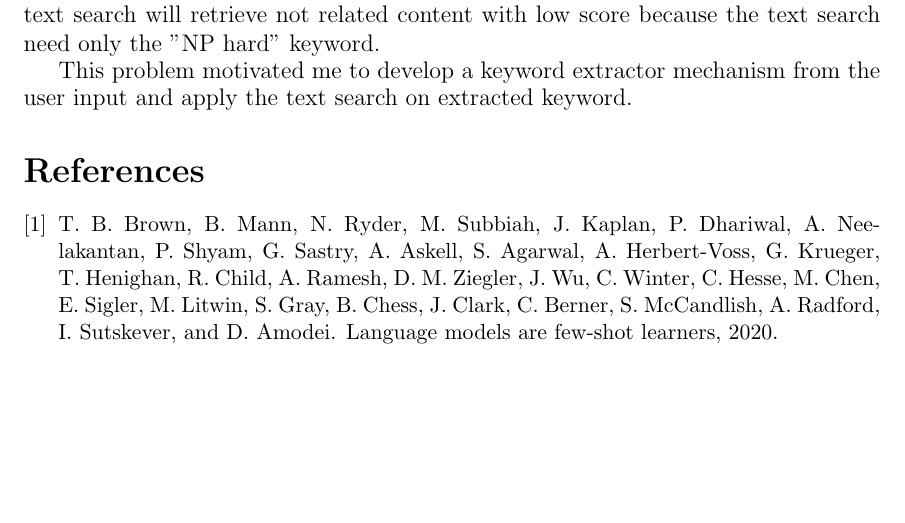
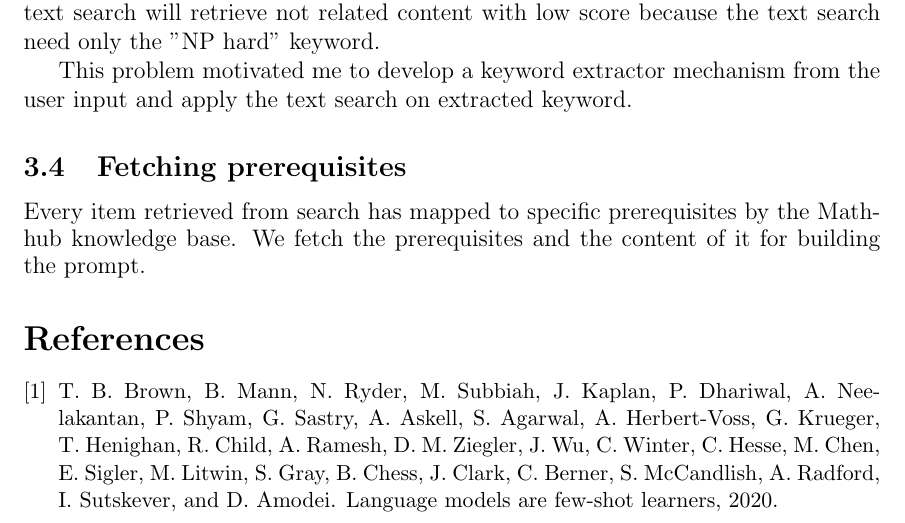
Before and after one commit to behroozbc/payan-naame, a LaTeX paper (ketabche/main.tex, which reads ketabche/chapters/chi-kar-kardam/main.tex): part of page 7 of 7, cut so that both start at the same text, the shorter picture padded with empty space. Compiled offline with pdfLaTeX.

Commit message:
Fetching prerequisites

```diff
--- a/ketabche/chapters/chi-kar-kardam/main.tex
+++ b/ketabche/chapters/chi-kar-kardam/main.tex
@@ -68,3 +68,8 @@ related content with low score because the text search need only the "NP hard" k
 
 This problem motivated me to develop a keyword extractor mechanism from the user input and apply the text search
 on extracted keyword.
+
+\subsection{Fetching prerequisites}
+
+Every item retrieved from search has mapped to specific prerequisites by the Mathhub knowledge base. We fetch the
+prerequisites and the content of it for building the prompt.
```
Also changed, not shown: ketabche/chapters/chi-kar-kardam/main.tex (4 more changed lines).
